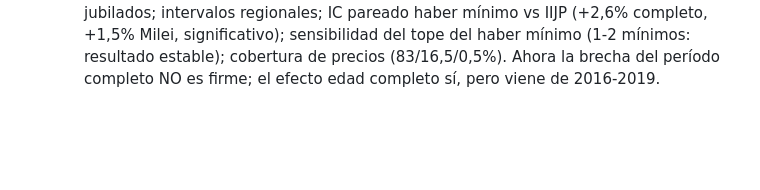
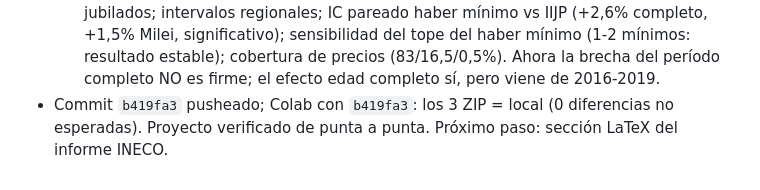
Before and after one commit to santiagoriverti/IPC_jubilados, a Markdown page: .claude/memory/project.md, the part around the change. GitHub-like rendering; blank space fills up the shorter version.

Commit message:
ESTADO: verificacion en Colab con b419fa3 (ZIPs = local)

```diff
--- a/.claude/memory/project.md
+++ b/.claude/memory/project.md
@@ -81,3 +81,5 @@ originales en `Downloads` del usuario (`TPINECO_GRUPO 2 (1).pdf`, `TP INECO-INDI
     sensibilidad del tope del haber mínimo (1-2 mínimos: resultado estable); cobertura de precios
     (83/16,5/0,5%). Ahora la brecha del período completo NO es firme; el efecto edad completo sí, pero
     viene de 2016-2019.
+- Commit `b419fa3` pusheado; Colab con `b419fa3`: los 3 ZIP = local (0 diferencias no esperadas).
+  Proyecto verificado de punta a punta. Próximo paso: sección LaTeX del informe INECO.
```
Also changed, not shown: ESTADO.md (+5 -7 lines).
